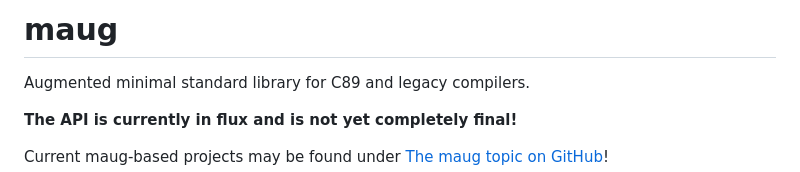
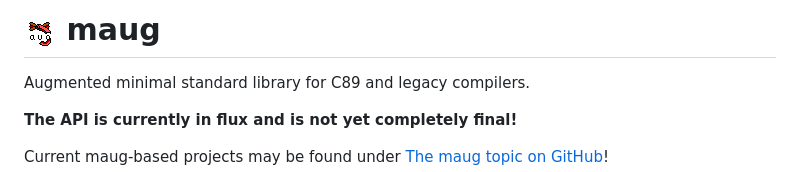
Before and after one commit to indigoparadox/maug, a Markdown page: README.md, the part around the change. Rendered like a GitHub page; pictures changed too: maug.png.

Commit message:
Add visibility aug to maug icon and add icon to README.

```diff
--- a/README.md
+++ b/README.md
@@ -1,4 +1,4 @@
-# maug
+# ![maug Icon](maug.png) maug
 
 Augmented minimal standard library for C89 and legacy compilers.
 
```
